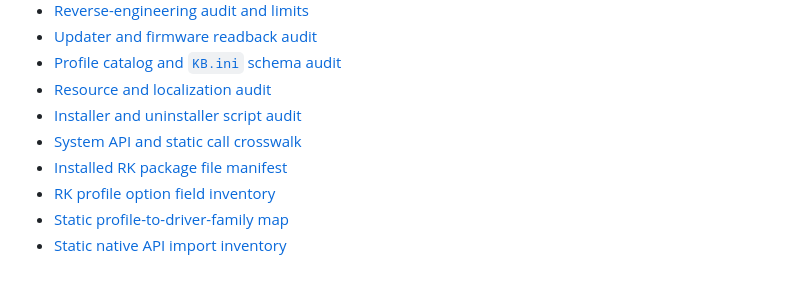
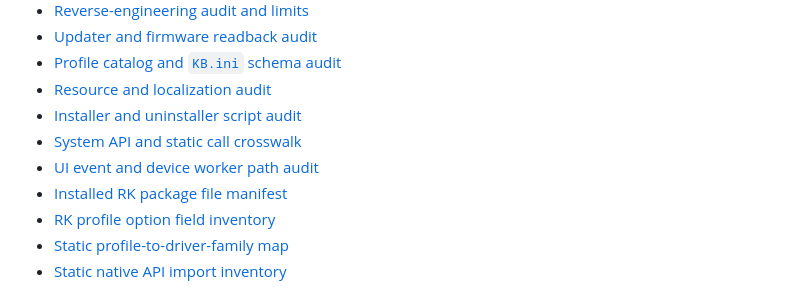
Before and after one commit to shubh-3011/keydeck-rk-studio, a Markdown page: README.md, the part around the change. GitHub-like rendering.

Commit message:
Document UI event and device worker path

```diff
--- a/README.md
+++ b/README.md
@@ -69,6 +69,7 @@ The extractor writes model names, visual layouts, capability metadata, raw profi
 - [Resource and localization audit](docs/rk-resource-localization-audit.md)
 - [Installer and uninstaller script audit](docs/rk-installer-uninstaller-script-audit.md)
 - [System API and static call crosswalk](docs/rk-system-api-crosswalk.md)
+- [UI event and device worker path audit](docs/rk-ui-event-worker-path-audit.md)
 - [Installed RK package file manifest](docs/rk-installed-package-manifest.csv)
 - [RK profile option field inventory](docs/rk-profile-option-field-inventory.csv)
 - [Static profile-to-driver-family map](docs/rk-profile-driver-family-map.csv)
```
Also changed, not shown: docs/reverse-engineering.md (+6 -5 lines), docs/rk-ui-event-worker-path-audit.md (added, +97 -0 lines).
